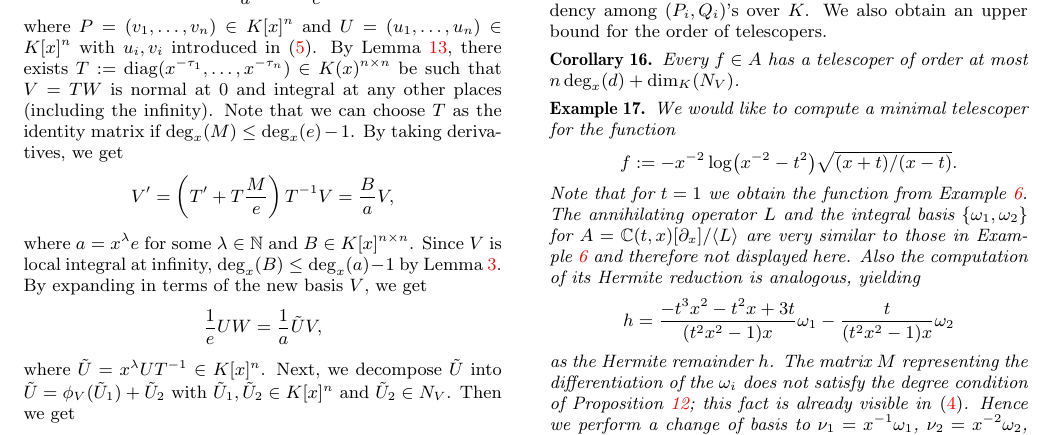
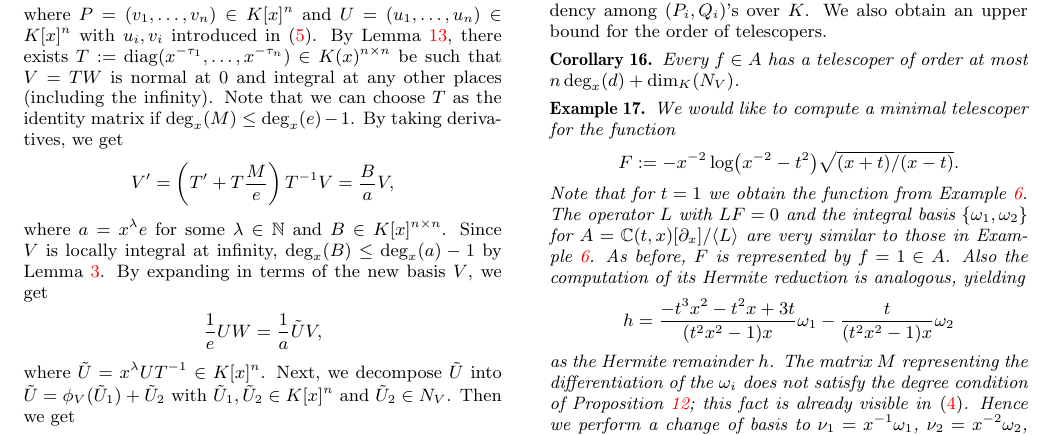
Before and after one commit to koutschan/hello-world, a LaTeX paper (HermiteCT-algebraic.tex): part of page 7 of 8, cut at the place of the change. Compiled offline with pdfLaTeX.

Commit message:
Small corrections and reformulations.

```diff
--- a/HermiteCT-algebraic.tex
+++ b/HermiteCT-algebraic.tex
@@ -853,7 +853,7 @@ be such that $V = TW$ is normal at $0$ and integral at any other places (includi
 choose~$T$ as the identity matrix if~$\deg_x(M)\leq \deg_x(e)-1$.
 By taking derivatives, we get
 \[V' = \left(T' + T\frac{M}{e}\right)T^{-1}V = \frac{B}{a}V, \]
-where $a=x^\lambda e$ for some $\lambda\in \bN$ and $B\in K[x]^{n\times n}$. Since $V$ is local integral
+where $a=x^\lambda e$ for some $\lambda\in \bN$ and $B\in K[x]^{n\times n}$. Since $V$ is locally integral
 at infinity, $\deg_x(B) \leq \deg_x(a)-1$ by Lemma~\ref{lemma:degM}.
 By expanding in terms of the new basis~$V$, we get
 \[\frac{1}{e} UW = \frac{1}{a} \tilde{U}V, \]
@@ -901,13 +901,13 @@ Every $f\in A$ has a telescoper of order at most $n\deg_x(d) + \dim_K(N_V)$.
 
 \begin{example}
 We would like to compute a minimal telescoper for the function
-\[f := -x^{-2}\log\bigl(x^{-2}-t^2\bigr)\sqrt{(x+t)/(x-t)}.\]
+\[F := -x^{-2}\log\bigl(x^{-2}-t^2\bigr)\sqrt{(x+t)/(x-t)}.\]
 Note that for $t=1$ we
-obtain the function from Example~\ref{ex:hr}. The annihilating operator~$L$
+obtain the function from Example~\ref{ex:hr}. The operator~$L$ with $LF=0$
 and the integral basis $\{\omega_1,\omega_2\}$ for
-$A=\bC(t,x)[\partial_x]/\<L>$ are very similar to those in Example~\ref{ex:hr}
-and therefore not displayed here.  Also the computation of its Hermite
-reduction is analogous, yielding
+$A=\bC(t,x)[\partial_x]/\<L>$ are very similar to those in Example~\ref{ex:hr}.
+As before, $F$ is represented by $f=1\in A$.
+Also the computation of its Hermite reduction is analogous, yielding
 \[
   h = \frac{-t^3x^2-t^2x+3t}{(t^2x^2-1)x} \omega_1 - \frac{t}{(t^2x^2-1)x} \omega_2
 \]
```
Also changed, not shown: HermiteCT-algebraic.tex (2 more changed lines).
